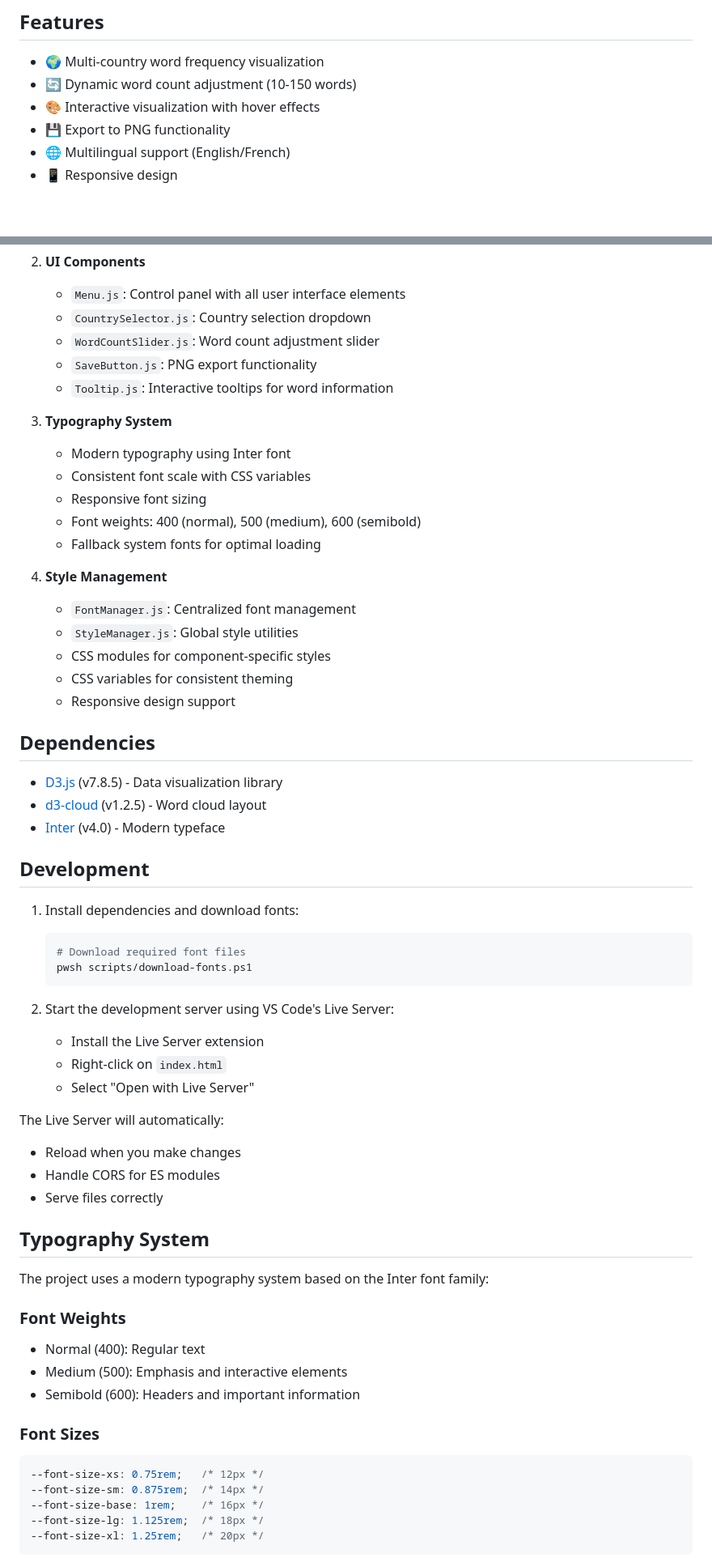
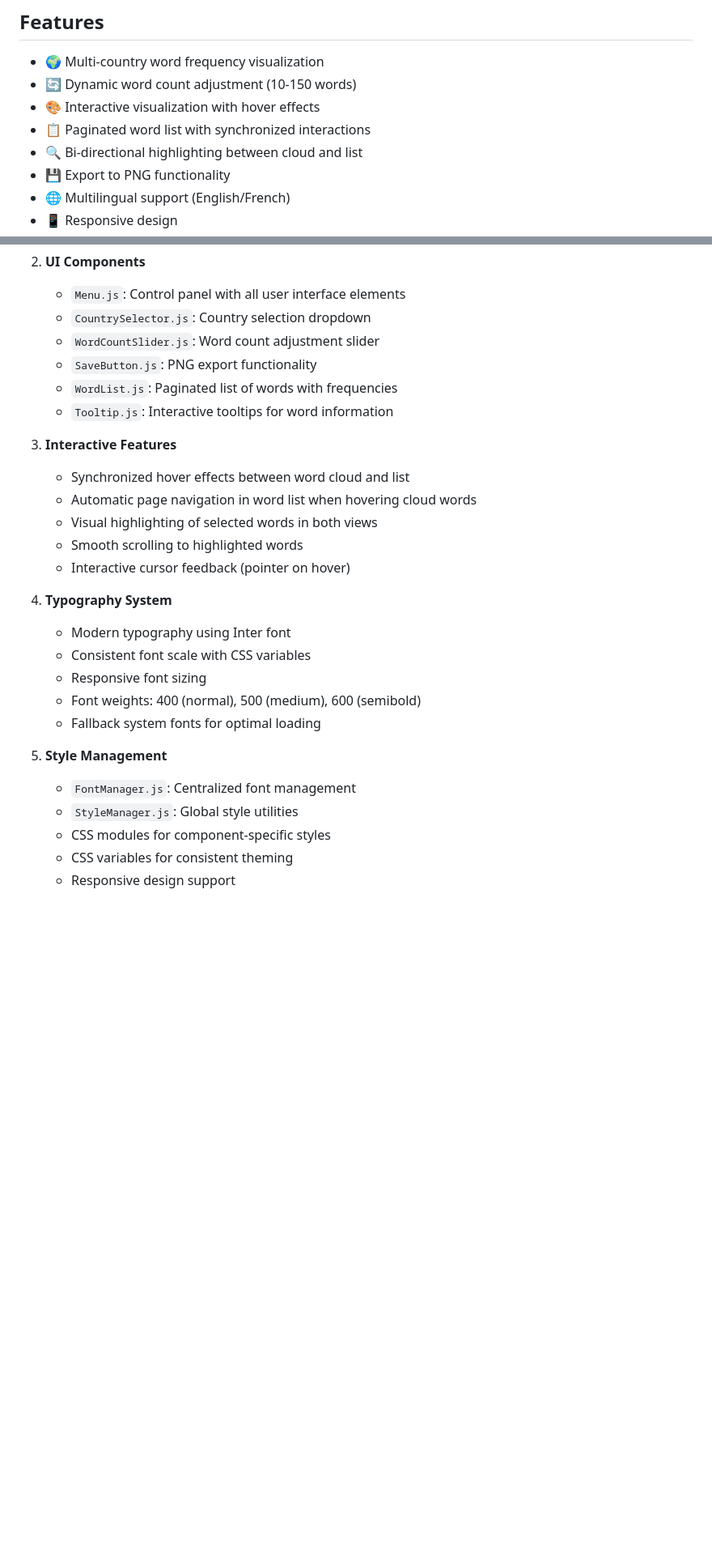
Before and after one commit to fmadore/IWAC-wordcloud, a Markdown page: README.md, 2 parts joined by grey strips. Shown: that part at 81% size. Drawn GitHub-style; blank space fills up the shorter version.

Commit message:
Update README with new component details and interaction features for word cloud and word list

````diff
--- a/README.md
+++ b/README.md
@@ -7,6 +7,8 @@ An interactive word cloud visualization tool built with D3.js that displays word
 - 🌍 Multi-country word frequency visualization
 - 🔄 Dynamic word count adjustment (10-150 words)
 - 🎨 Interactive visualization with hover effects
+- 📋 Paginated word list with synchronized interactions
+- 🔍 Bi-directional highlighting between cloud and list
 - 💾 Export to PNG functionality
 - 🌐 Multilingual support (English/French)
 - 📱 Responsive design
@@ -81,61 +85,26 @@ The project follows a modular architecture with clear separation of concerns:
    - `CountrySelector.js`: Country selection dropdown
    - `WordCountSlider.js`: Word count adjustment slider
    - `SaveButton.js`: PNG export functionality
+   - `WordList.js`: Paginated list of words with frequencies
    - `Tooltip.js`: Interactive tooltips for word information
 
-3. **Typography System**
+3. **Interactive Features**
+   - Synchronized hover effects between word cloud and list
+   - Automatic page navigation in word list when hovering cloud words
+   - Visual highlighting of selected words in both views
+   - Smooth scrolling to highlighted words
+   - Interactive cursor feedback (pointer on hover)
+
+4. **Typography System**
    - Modern typography using Inter font
    - Consistent font scale with CSS variables
    - Responsive font sizing
    - Font weights: 400 (normal), 500 (medium), 600 (semibold)
    - Fallback system fonts for optimal loading
 
-4. **Style Management**
+5. **Style Management**
    - `FontManager.js`: Centralized font management
    - `StyleManager.js`: Global style utilities
    - CSS modules for component-specific styles
    - CSS variables for consistent theming
    - Responsive design support
-
-## Dependencies
-
-- [D3.js](https://d3js.org/) (v7.8.5) - Data visualization library
-- [d3-cloud](https://github.com/jasondavies/d3-cloud) (v1.2.5) - Word cloud layout
-- [Inter](https://rsms.me/inter/) (v4.0) - Modern typeface
-
-## Development
-
-1. Install dependencies and download fonts:
-   ```powershell
-   # Download required font files
-   pwsh scripts/download-fonts.ps1
-   ```
-
-2. Start the development server using VS Code's Live Server:
-   - Install the Live Server extension
-   - Right-click on `index.html`
-   - Select "Open with Live Server"
-
-The Live Server will automatically:
-- Reload when you make changes
-- Handle CORS for ES modules
-- Serve files correctly
-
-## Typography System
-
-The project uses a modern typography system based on the Inter font family:
-
-### Font Weights
-- Normal (400): Regular text
-- Medium (500): Emphasis and interactive elements
-- Semibold (600): Headers and important information
-
-### Font Sizes
-```css
---font-size-xs: 0.75rem;   /* 12px */
---font-size-sm: 0.875rem;  /* 14px */
---font-size-base: 1rem;    /* 16px */
---font-size-lg: 1.125rem;  /* 18px */
---font-size-xl: 1.25rem;   /* 20px */
-```
-
````
Also changed, not shown: other parts of README.md (+12 -51 lines).
